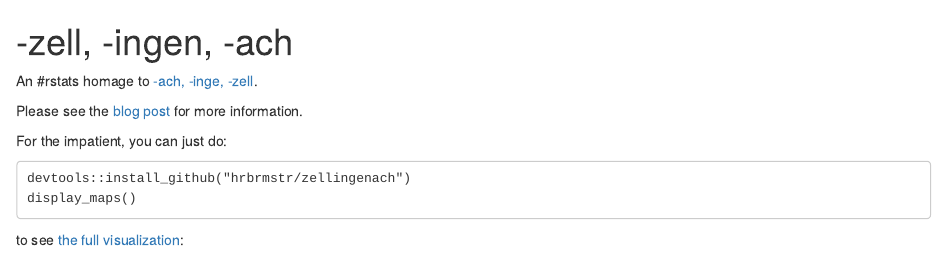
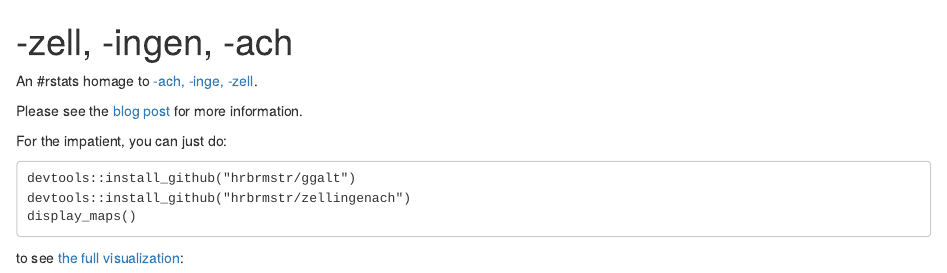
Before and after one commit to hrbrmstr/zellingenach, an R Markdown document (README.Rmd): the page in a window 1100 px wide, from its top. The pictures show the output file README.html that the author committed with the source, opened offline.

Commit message:
ggalt inclusion

```diff
--- a/README.Rmd
+++ b/README.Rmd
@@ -24,6 +24,7 @@ Please see the [blog post](https://wp.me/p23idr-ZX) for more information.
 
 For the impatient, you can just do:
 
+    devtools::install_github("hrbrmstr/ggalt")
     devtools::install_github("hrbrmstr/zellingenach")
     display_maps()
 
```
Also changed, not shown: README.html, README.md.
